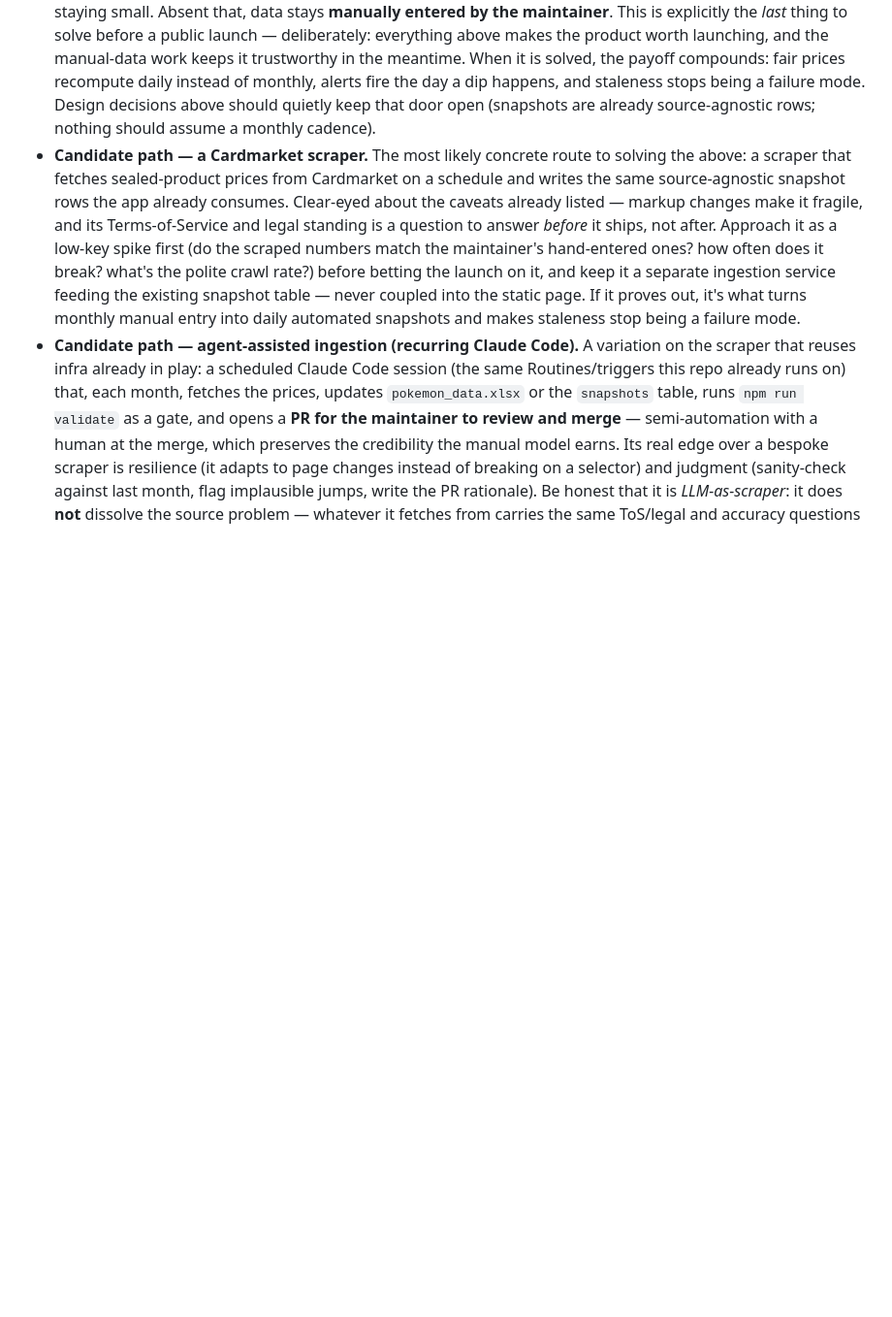
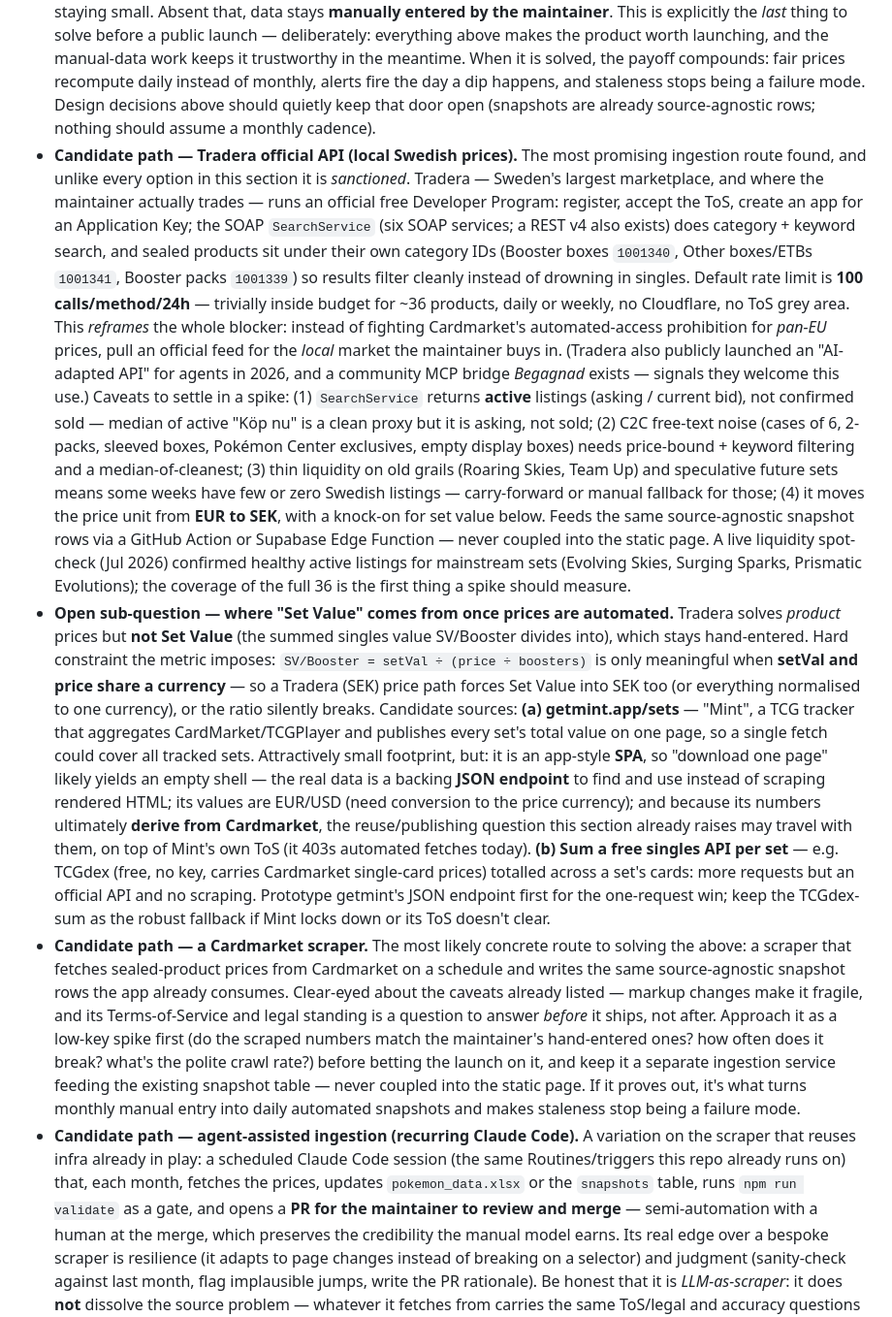
Before and after one commit to tobenhair/poke-analytics, a Markdown page: ROADMAP.md, the part around the change. Shown at 97% size. Drawn GitHub-style; blank space fills up the shorter version.

Commit message:
Roadmap: add Tradera API price ingestion + set-value sourcing
Record the Tradera official Developer Program as the leading (sanctioned,
free) candidate for automated product-price ingestion in the maintainer's
local Swedish (SEK) market, under the Parked pre-launch-blocker section.
Capture the caveats surfaced while investigating it (active vs sold
listings, C2C listing noise, thin liquidity on old/speculative sets, and
the EUR->SEK unit shift).

Add the follow-on open sub-question of where Set Value comes from once
prices are automated, including the currency-consistency constraint that
SV/Booster imposes, and two candidate sources: scraping getmint.app/sets
(its backing JSON endpoint) and summing a free singles API (TCGdex) per set.

Co-Authored-By: Claude Opus 4.8 <noreply@anthropic.com>
Claude-Session: https://claude.ai/code/session_01CqZxPMuAFoCyXVyJYa5mak

```diff
--- a/ROADMAP.md
+++ b/ROADMAP.md
@@ -315,6 +315,54 @@ visitor on a phone as it does for the maintainer on a desktop.
   alerts fire the day a dip happens, and staleness stops being a failure mode.
   Design decisions above should quietly keep that door open (snapshots are
   already source-agnostic rows; nothing should assume a monthly cadence).
+- **Candidate path — Tradera official API (local Swedish prices).** The most
+  promising ingestion route found, and unlike every option in this section it is
+  *sanctioned*. Tradera — Sweden's largest marketplace, and where the maintainer
+  actually trades — runs an official free Developer Program: register, accept the
+  ToS, create an app for an Application Key; the SOAP `SearchService` (six SOAP
+  services; a REST v4 also exists) does category + keyword search, and sealed
+  products sit under their own category IDs (Booster boxes `1001340`, Other
+  boxes/ETBs `1001341`, Booster packs `1001339`) so results filter cleanly
+  instead of drowning in singles. Default rate limit is **100 calls/method/24h**
+  — trivially inside budget for ~36 products, daily or weekly, no Cloudflare, no
+  ToS grey area. This *reframes* the whole blocker: instead of fighting
+  Cardmarket's automated-access prohibition for *pan-EU* prices, pull an official
+  feed for the *local* market the maintainer buys in. (Tradera also publicly
+  launched an "AI-adapted API" for agents in 2026, and a community MCP bridge
+  *Begagnad* exists — signals they welcome this use.) Caveats to settle in a
+  spike: (1) `SearchService` returns **active** listings (asking / current bid),
+  not confirmed sold — median of active "Köp nu" is a clean proxy but it is
+  asking, not sold; (2) C2C free-text noise (cases of 6, 2-packs, sleeved boxes,
+  Pokémon Center exclusives, empty display boxes) needs price-bound + keyword
+  filtering and a median-of-cleanest; (3) thin liquidity on old grails (Roaring
+  Skies, Team Up) and speculative future sets means some weeks have few or zero
+  Swedish listings — carry-forward or manual fallback for those; (4) it moves the
+  price unit from **EUR to SEK**, with a knock-on for set value below. Feeds the
+  same source-agnostic snapshot rows via a GitHub Action or Supabase Edge
+  Function — never coupled into the static page. A live liquidity spot-check
+  (Jul 2026) confirmed healthy active listings for mainstream sets (Evolving
+  Skies, Surging Sparks, Prismatic Evolutions); the coverage of the full 36 is
+  the first thing a spike should measure.
+- **Open sub-question — where "Set Value" comes from once prices are automated.**
+  Tradera solves *product* prices but **not Set Value** (the summed singles value
+  SV/Booster divides into), which stays hand-entered. Hard constraint the metric
+  imposes: `SV/Booster = setVal ÷ (price ÷ boosters)` is only meaningful when
+  **setVal and price share a currency** — so a Tradera (SEK) price path forces
+  Set Value into SEK too (or everything normalised to one currency), or the ratio
+  silently breaks. Candidate sources: **(a) getmint.app/sets** — "Mint", a TCG
+  tracker that aggregates CardMarket/TCGPlayer and publishes every set's total
+  value on one page, so a single fetch could cover all tracked sets. Attractively
+  small footprint, but: it is an app-style **SPA**, so "download one page" likely
+  yields an empty shell — the real data is a backing **JSON endpoint** to find
+  and use instead of scraping rendered HTML; its values are EUR/USD (need
+  conversion to the price currency); and because its numbers ultimately **derive
+  from Cardmarket**, the reuse/publishing question this section already raises may
+  travel with them, on top of Mint's own ToS (it 403s automated fetches today).
+  **(b) Sum a free singles API per set** — e.g. TCGdex (free, no key, carries
+  Cardmarket single-card prices) totalled across a set's cards: more requests but
+  an official API and no scraping. Prototype getmint's JSON endpoint first for the
+  one-request win; keep the TCGdex-sum as the robust fallback if Mint locks down
+  or its ToS doesn't clear.
 - **Candidate path — a Cardmarket scraper.** The most likely concrete route to
   solving the above: a scraper that fetches sealed-product prices from
   Cardmarket on a schedule and writes the same source-agnostic snapshot rows the
```
